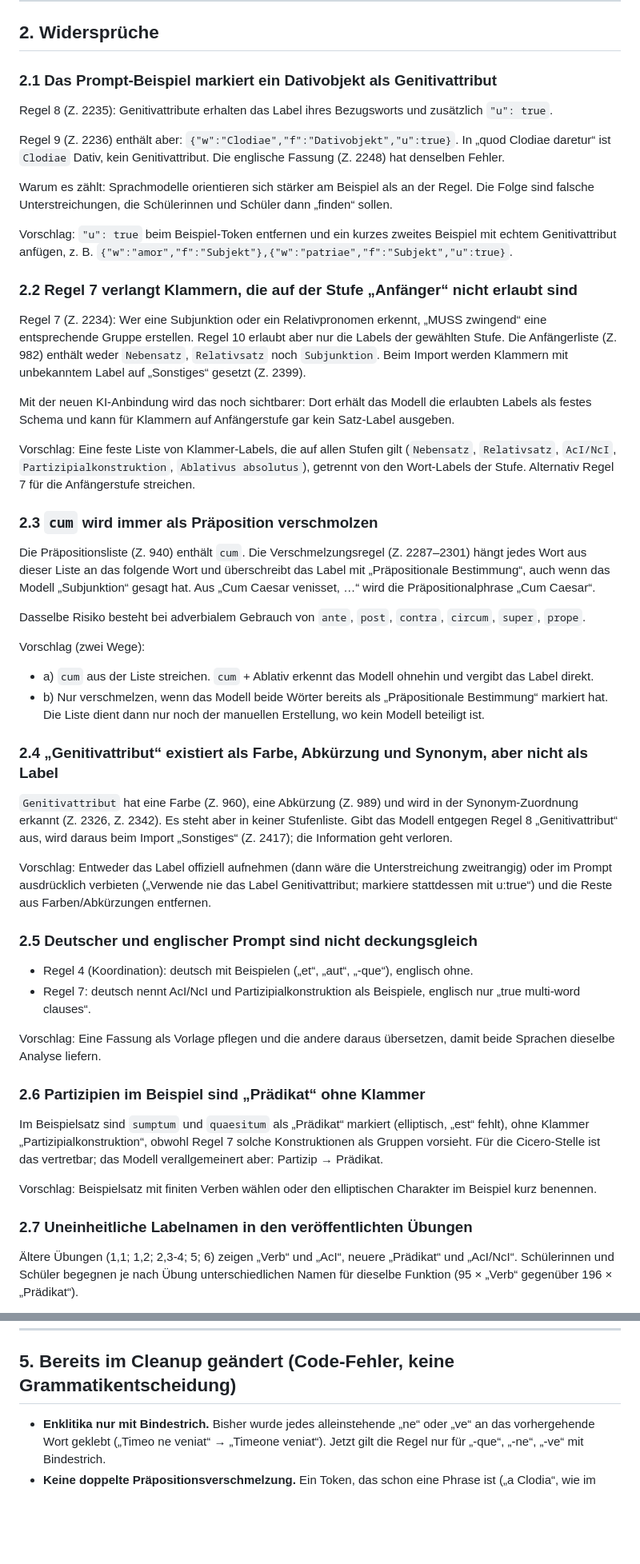
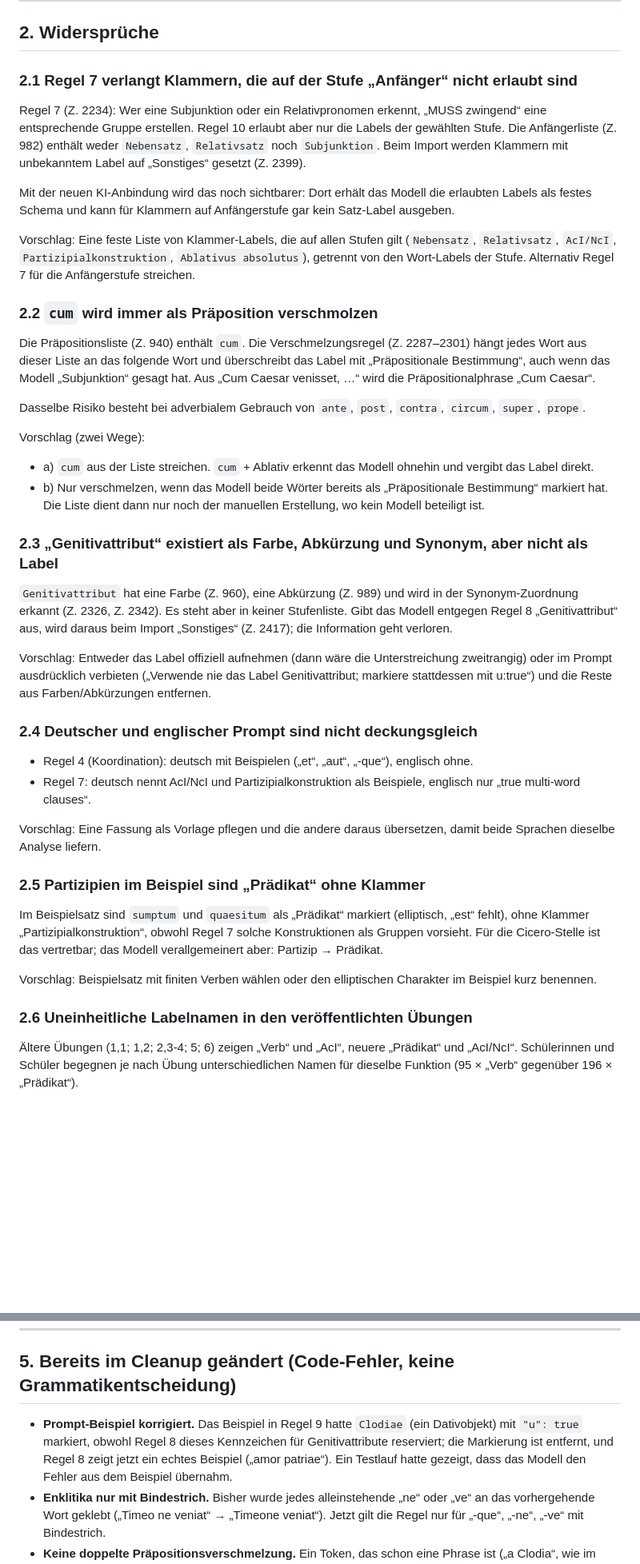
Before and after one commit to reslatinae/reslatinae.github.io, a Markdown page: docs/syntax-analyse-review.md, 2 parts joined by grey strips. Shown at 80% size. Rendered like a GitHub page; blank space fills up the shorter version.

Commit message:
Review: remove item 2.1 (prompt example fixed in the API PR), renumber, note the fix

```diff
--- a/docs/syntax-analyse-review.md
+++ b/docs/syntax-analyse-review.md
@@ -55,17 +54,7 @@ Die Genitiv-Unterstreichung (`"u": true`) kommt bisher nur in „pro Caelio 26
 
 ## 2. Widersprüche
 
-### 2.1 Das Prompt-Beispiel markiert ein Dativobjekt als Genitivattribut
-
-Regel 8 (Z. 2235): Genitivattribute erhalten das Label ihres Bezugsworts und zusätzlich `"u": true`.
-
-Regel 9 (Z. 2236) enthält aber: `{"w":"Clodiae","f":"Dativobjekt","u":true}`. In „quod Clodiae daretur“ ist `Clodiae` Dativ, kein Genitivattribut. Die englische Fassung (Z. 2248) hat denselben Fehler.
-
-Warum es zählt: Sprachmodelle orientieren sich stärker am Beispiel als an der Regel. Die Folge sind falsche Unterstreichungen, die Schülerinnen und Schüler dann „finden“ sollen.
-
-Vorschlag: `"u": true` beim Beispiel-Token entfernen und ein kurzes zweites Beispiel mit echtem Genitivattribut anfügen, z. B. `{"w":"amor","f":"Subjekt"},{"w":"patriae","f":"Subjekt","u":true}`.
-
-### 2.2 Regel 7 verlangt Klammern, die auf der Stufe „Anfänger“ nicht erlaubt sind
+### 2.1 Regel 7 verlangt Klammern, die auf der Stufe „Anfänger“ nicht erlaubt sind
 
 Regel 7 (Z. 2234): Wer eine Subjunktion oder ein Relativpronomen erkennt, „MUSS zwingend“ eine entsprechende Gruppe erstellen. Regel 10 erlaubt aber nur die Labels der gewählten Stufe. Die Anfängerliste (Z. 982) enthält weder `Nebensatz`, `Relativsatz` noch `Subjunktion`. Beim Import werden Klammern mit unbekanntem Label auf „Sonstiges“ gesetzt (Z. 2399).
 
@@ -73,7 +62,7 @@ Mit der neuen KI-Anbindung wird das noch sichtbarer: Dort erhält das Modell die
 
 Vorschlag: Eine feste Liste von Klammer-Labels, die auf allen Stufen gilt (`Nebensatz`, `Relativsatz`, `AcI/NcI`, `Partizipialkonstruktion`, `Ablativus absolutus`), getrennt von den Wort-Labels der Stufe. Alternativ Regel 7 für die Anfängerstufe streichen.
 
-### 2.3 `cum` wird immer als Präposition verschmolzen
+### 2.2 `cum` wird immer als Präposition verschmolzen
 
 Die Präpositionsliste (Z. 940) enthält `cum`. Die Verschmelzungsregel (Z. 2287–2301) hängt jedes Wort aus dieser Liste an das folgende Wort und überschreibt das Label mit „Präpositionale Bestimmung“, auch wenn das Modell „Subjunktion“ gesagt hat. Aus „Cum Caesar venisset, …“ wird die Präpositionalphrase „Cum Caesar“.
 
@@ -84,26 +73,26 @@ Vorschlag (zwei Wege):
 - a) `cum` aus der Liste streichen. `cum` + Ablativ erkennt das Modell ohnehin und vergibt das Label direkt.
 - b) Nur verschmelzen, wenn das Modell beide Wörter bereits als „Präpositionale Bestimmung“ markiert hat. Die Liste dient dann nur noch der manuellen Erstellung, wo kein Modell beteiligt ist.
 
-### 2.4 „Genitivattribut“ existiert als Farbe, Abkürzung und Synonym, aber nicht als Label
+### 2.3 „Genitivattribut“ existiert als Farbe, Abkürzung und Synonym, aber nicht als Label
 
 `Genitivattribut` hat eine Farbe (Z. 960), eine Abkürzung (Z. 989) und wird in der Synonym-Zuordnung erkannt (Z. 2326, Z. 2342). Es steht aber in keiner Stufenliste. Gibt das Modell entgegen Regel 8 „Genitivattribut“ aus, wird daraus beim Import „Sonstiges“ (Z. 2417); die Information geht verloren.
 
 Vorschlag: Entweder das Label offiziell aufnehmen (dann wäre die Unterstreichung zweitrangig) oder im Prompt ausdrücklich verbieten („Verwende nie das Label Genitivattribut; markiere stattdessen mit u:true“) und die Reste aus Farben/Abkürzungen entfernen.
 
-### 2.5 Deutscher und englischer Prompt sind nicht deckungsgleich
+### 2.4 Deutscher und englischer Prompt sind nicht deckungsgleich
 
 - Regel 4 (Koordination): deutsch mit Beispielen („et“, „aut“, „-que“), englisch ohne.
 - Regel 7: deutsch nennt AcI/NcI und Partizipialkonstruktion als Beispiele, englisch nur „true multi-word clauses“.
 
 Vorschlag: Eine Fassung als Vorlage pflegen und die andere daraus übersetzen, damit beide Sprachen dieselbe Analyse liefern.
 
-### 2.6 Partizipien im Beispiel sind „Prädikat“ ohne Klammer
+### 2.5 Partizipien im Beispiel sind „Prädikat“ ohne Klammer
 
 Im Beispielsatz sind `sumptum` und `quaesitum` als „Prädikat“ markiert (elliptisch, „est“ fehlt), ohne Klammer „Partizipialkonstruktion“, obwohl Regel 7 solche Konstruktionen als Gruppen vorsieht. Für die Cicero-Stelle ist das vertretbar; das Modell verallgemeinert aber: Partizip → Prädikat.
 
 Vorschlag: Beispielsatz mit finiten Verben wählen oder den elliptischen Charakter im Beispiel kurz benennen.
 
-### 2.7 Uneinheitliche Labelnamen in den veröffentlichten Übungen
+### 2.6 Uneinheitliche Labelnamen in den veröffentlichten Übungen
 
 Ältere Übungen (1,1; 1,2; 2,3-4; 5; 6) zeigen „Verb“ und „AcI“, neuere „Prädikat“ und „AcI/NcI“. Schülerinnen und Schüler begegnen je nach Übung unterschiedlichen Namen für dieselbe Funktion (95 × „Verb“ gegenüber 196 × „Prädikat“).
 
@@ -131,6 +120,7 @@ Vorschlag: Einen Namen festlegen und die betroffenen Übungen neu exportieren. A
 
 ## 5. Bereits im Cleanup geändert (Code-Fehler, keine Grammatikentscheidung)
 
+- **Prompt-Beispiel korrigiert.** Das Beispiel in Regel 9 hatte `Clodiae` (ein Dativobjekt) mit `"u": true` markiert, obwohl Regel 8 dieses Kennzeichen für Genitivattribute reserviert; die Markierung ist entfernt, und Regel 8 zeigt jetzt ein echtes Beispiel („amor patriae“). Ein Testlauf hatte gezeigt, dass das Modell den Fehler aus dem Beispiel übernahm.
 - **Enklitika nur mit Bindestrich.** Bisher wurde jedes alleinstehende „ne“ oder „ve“ an das vorhergehende Wort geklebt („Timeo ne veniat“ → „Timeone veniat“). Jetzt gilt die Regel nur für „-que“, „-ne“, „-ve“ mit Bindestrich.
 - **Keine doppelte Präpositionsverschmelzung.** Ein Token, das schon eine Phrase ist („a Clodia“, wie im Prompt-Beispiel vorgegeben), wurde erneut mit dem Folgewort verschmolzen („in foro Romae ambulabat“ als eine Präpositionalphrase, samt falscher Genitiv-Unterstreichung). Jetzt werden nur einzelne Wörter aus der Präpositionsliste verschmolzen.
 
```
Also changed, not shown: other parts of docs/syntax-analyse-review.md (+3 -4 lines).
